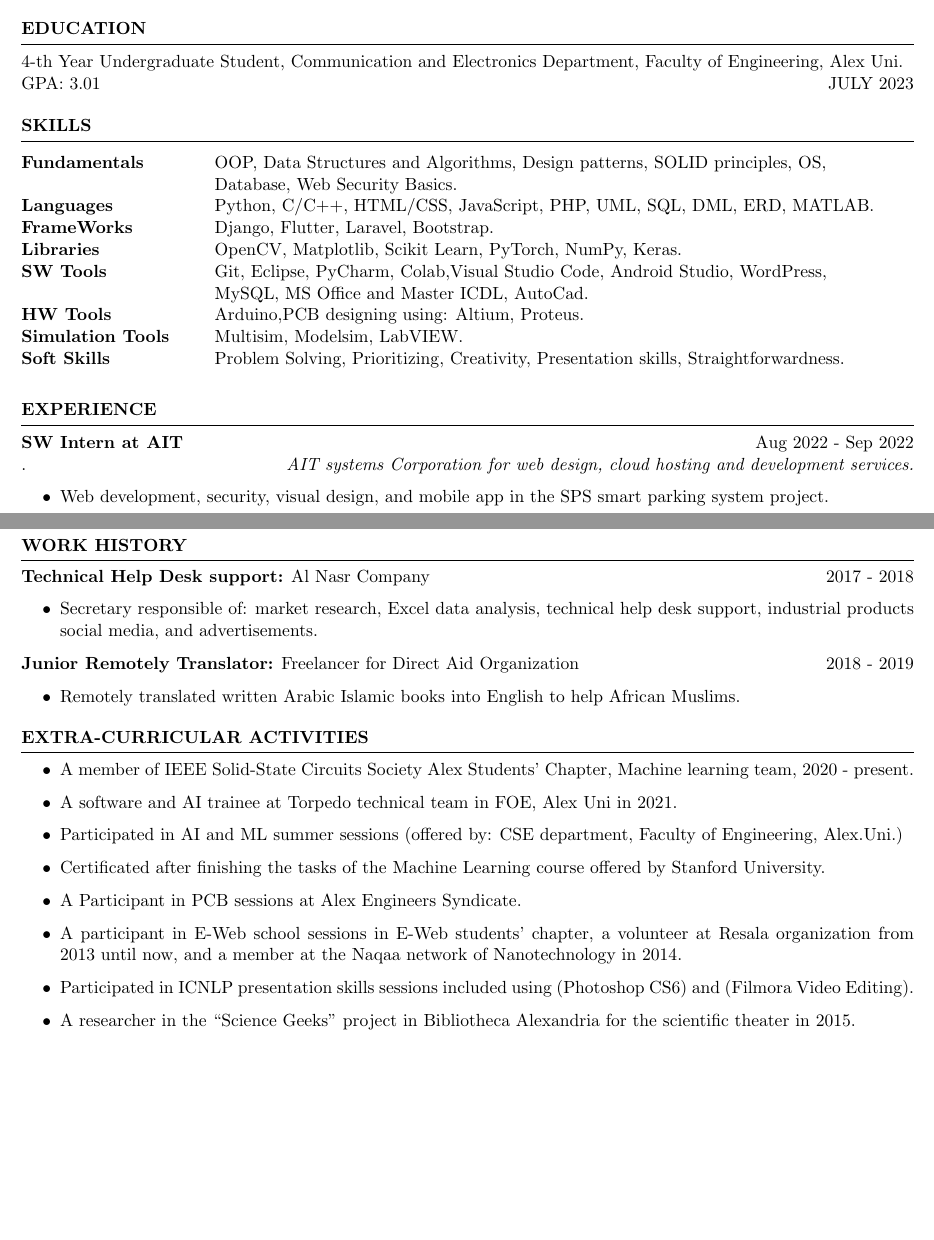
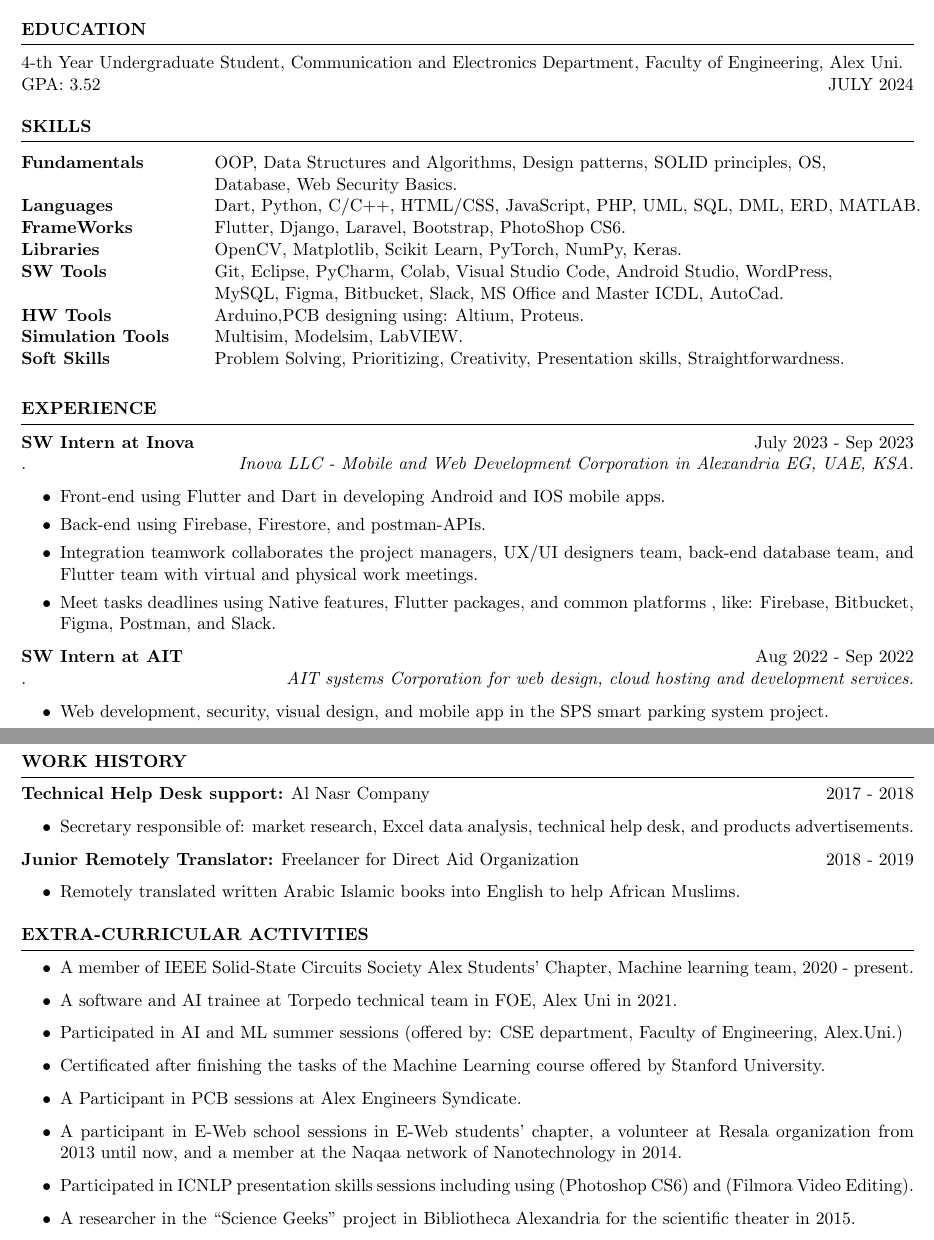
Before and after one commit to AsmaaJAH/OverLeaf_resume_template-, a LaTeX CV (resume_cisgrad.tex): two parts of pages 1 and 2 of 2 before the commit and two parts of pages 1 and 2 of 3 after it, joined at a grey line, cut so that both start at the same text, the shorter picture padded with empty space. Compiled offline with pdfLaTeX.

Commit message:
Add files via upload

```diff
--- a/resume_cisgrad.tex
+++ b/resume_cisgrad.tex
@@ -29,7 +29,7 @@
 \begin{rSection}{Education}
 
 { 4-th Year Undergraduate Student, Communication and Electronics Department}, Faculty of Engineering, Alex Uni.\\
-GPA: 3.01 \hfill {JULY 2023}
+GPA: 3.52   \hfill {JULY 2024}
 
 %Minor in Linguistics \smallskip \\
 %Member of Eta Kappa Nu \\
@@ -45,10 +45,10 @@ GPA: 3.01 \hfill {JULY 2023}
 \begin{rSection}{SKILLS}
 \begin{tabular}{ @{} >{\bfseries}l @{\hspace{6ex}} l }
 Fundamentals & OOP, Data Structures and Algorithms, Design patterns, SOLID principles, OS,\\ & Database, Web Security Basics.\\
-Languages & Python, C/C++, HTML/CSS, JavaScript, PHP, UML, SQL, DML, ERD, MATLAB.\\
-FrameWorks & Django, Flutter, Laravel, Bootstrap.\\
+Languages & Dart, Python, C/C++, HTML/CSS, JavaScript, PHP, UML, SQL, DML, ERD, MATLAB.\\
+FrameWorks &  Flutter, Django, Laravel, Bootstrap,  PhotoShop CS6.\\
 Libraries & OpenCV, Matplotlib, Scikit Learn, PyTorch, NumPy, Keras.\\
-SW Tools & Git, Eclipse, PyCharm, Colab,Visual Studio Code, Android Studio, WordPress,\\ & MySQL, MS Office and Master ICDL,  AutoCad.\\
+SW Tools & Git, Eclipse, PyCharm, Colab, Visual Studio Code, Android Studio, WordPress,\\ & MySQL, Figma, Bitbucket, Slack, MS Office and Master ICDL, AutoCad.\\
 HW Tools & Arduino,PCB designing using: Altium, Proteus.\\
 Simulation Tools& Multisim, Modelsim, LabVIEW.\\
 Soft Skills &  Problem Solving, Prioritizing, Creativity, Presentation skills, Straightforwardness.\\
@@ -64,7 +64,15 @@ Soft Skills &  Problem Solving, Prioritizing, Creativity, Presentation skills, S
 % that is okay
 % ----------------------------
  \begin{rSection}{EXPERIENCE}
-
+ \textbf{SW Intern at Inova} \hfill  July 2023 - Sep 2023\\
+  .	 \hfill \textit{Inova LLC - Mobile and Web Development Corporation in Alexandria EG, UAE, KSA.}
+  \begin{itemize}
+     \itemsep -3pt {}
+      \item Front-end using Flutter and Dart in developing Android and IOS mobile apps.
+      \item Back-end using Firebase, Firestore, and postman-APIs.
+      \item Integration teamwork collaborates the project managers, UX/UI designers team, back-end database team, and Flutter team with virtual and physical work meetings.
+      \item  Meet tasks deadlines using Native features, Flutter packages, and common platforms , like: Firebase, Bitbucket, Figma, Postman, and Slack.
+ \end{itemize}
 
  \textbf{SW Intern at AIT} \hfill  Aug 2022 - Sep 2022\\
   .	 \hfill \textit{AIT systems Corporation for web design, cloud hosting and development services.}
@@ -147,7 +155,7 @@ Soft Skills &  Problem Solving, Prioritizing, Creativity, Presentation skills, S
 \item \textbf{Technical Help Desk support:} {Al Nasr Company} \hfill 2017 - 2018
   \begin{itemize}
      \itemsep -3pt {}
-      \item  Secretary responsible of: market research, Excel data analysis, technical help desk support, industrial products social media, and advertisements.
+      \item  Secretary responsible of: market research, Excel data analysis, technical help desk, and products advertisements.
  \end{itemize}
 
 \item \textbf{Junior Remotely Translator:} {Freelancer for Direct Aid Organization} \hfill  2018 - 2019
@@ -204,7 +212,7 @@ Soft Skills &  Problem Solving, Prioritizing, Creativity, Presentation skills, S
     \item   Certificated after finishing the tasks of the Machine Learning course offered by Stanford University.
     \item A Participant in PCB sessions at Alex Engineers Syndicate.
     \item A participant in E-Web school sessions in E-Web students' chapter, a volunteer at Resala organization from 2013 until now, and a member at the Naqaa network of Nanotechnology in 2014.
-    \item Participated in ICNLP presentation skills sessions included using (Photoshop CS6) and (Filmora Video Editing).
+    \item Participated in ICNLP presentation skills sessions including using (Photoshop CS6) and (Filmora Video Editing).
 
     \item A researcher in the “Science Geeks” project in Bibliotheca Alexandria for the scientific theater in 2015.
     \item An active participant in YESBU in Bibliotheca Alexandria and the LYM from 2014 until the end of 2015.
```
